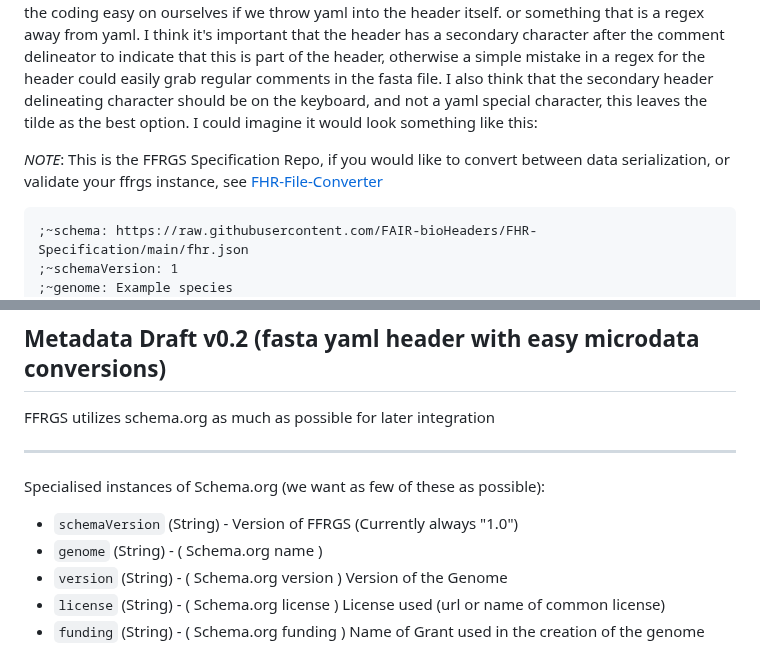
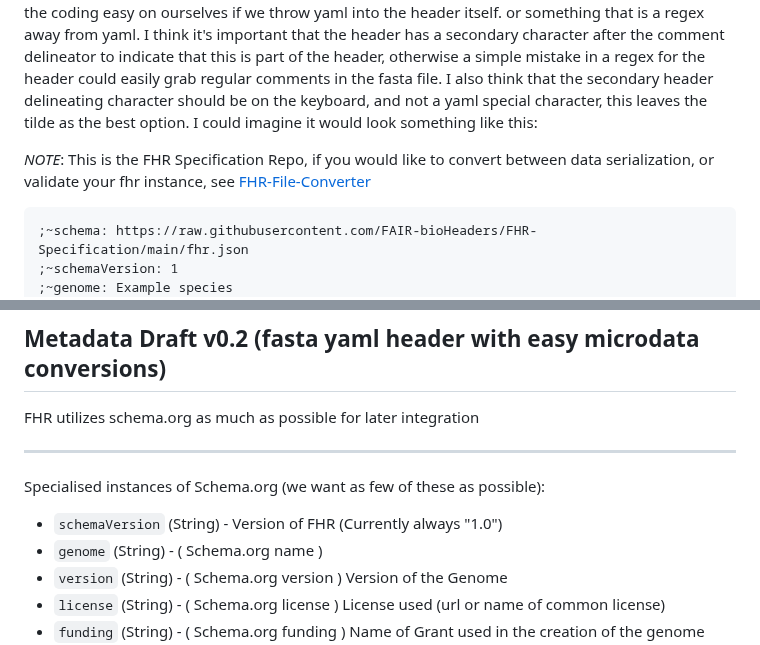
Before and after one commit to FAIR-bioHeaders/FHR-Specification, a Markdown page: README.md, 2 parts joined by grey strips. GitHub-like rendering.

````diff
--- a/README.md
+++ b/README.md
@@ -4,7 +4,7 @@ FHR (<u>Fair</u> <u>H</u>eader <u>R</u>eference genome): a simple FAIR enough me
 
 Part of what FHR sets off to do is make sure that we can map back to Schema.org as much as possible, this will be useful for microdata and rdfa conversions for users that want to embed data into genome webpages. We also want to be able to split out the header if we have to, we can make the coding easy on ourselves if we throw yaml into the header itself. or something that is a regex away from yaml. I think it's important that the header has a secondary character after the comment delineator to indicate that this is part of the header, otherwise a simple mistake in a regex for the header could easily grab regular comments in the fasta file. I also think that the secondary header delineating character should be on the keyboard, and not a yaml special character, this leaves the tilde as the best option. I could imagine it would look something like this:
 
-_NOTE_: This is the FFRGS Specification Repo, if you would like to convert between data serialization, or validate your ffrgs instance, see [FHR-File-Converter](https://github.com/FAIR-bioHeaders/FHR-File-Converter)
+_NOTE_: This is the FHR Specification Repo, if you would like to convert between data serialization, or validate your fhr instance, see [FHR-File-Converter](https://github.com/FAIR-bioHeaders/FHR-File-Converter)
 
 ```
 ;~schema: https://raw.githubusercontent.com/FAIR-bioHeaders/FHR-Specification/main/fhr.json
@@ -47,12 +47,12 @@ AAAATCGATCGGCATA
 ```
 
 ## Metadata Draft v0.2 (fasta yaml header with easy microdata conversions)
-FFRGS utilizes schema.org as much as possible for later integration
+FHR utilizes schema.org as much as possible for later integration
 
 ---
 Specialised instances of Schema.org (we want as few of these as possible):
 
-- `schemaVersion` (String) - Version of FFRGS (Currently always "1.0")
+- `schemaVersion` (String) - Version of FHR (Currently always "1.0")
 - `genome` (String) - ( Schema.org name )
 - `version` (String) - ( Schema.org version ) Version of the Genome
 - `license` (String) - ( Schema.org license ) License used (url or name of common license)
````
